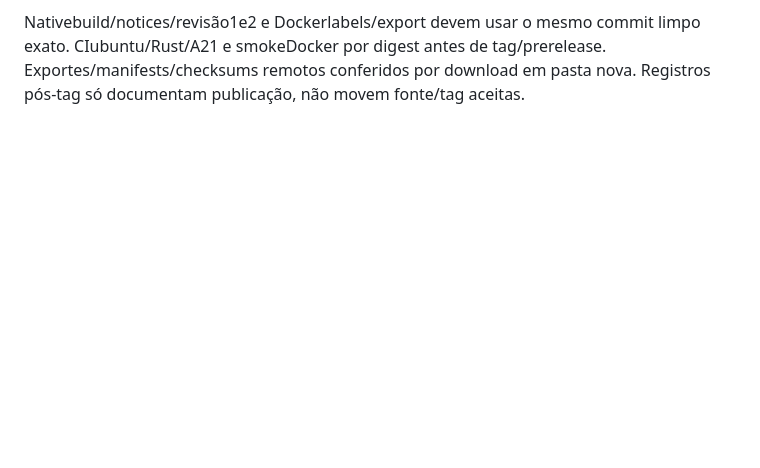
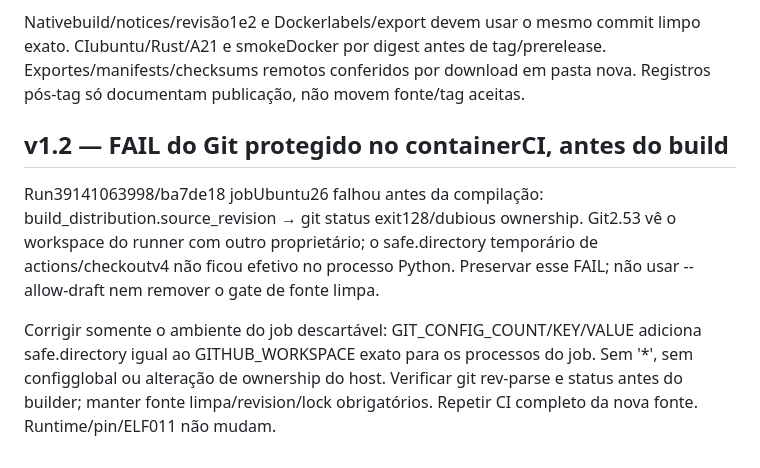
Before and after one commit to licodevone/xmqr-admin, a Markdown page: prompts/admin/22-release-0.11.0-core-v16.md, the part around the change. Drawn GitHub-style; blank space fills up the shorter version.

Commit message:
docs(prompt): diagnose A22 container Git ownership preflight

```diff
--- a/prompts/admin/22-release-0.11.0-core-v16.md
+++ b/prompts/admin/22-release-0.11.0-core-v16.md
@@ -75,3 +75,17 @@ Nativebuild/notices/revisão1e2 e Dockerlabels/export devem usar o mesmo commit
 limpo exato. CIubuntu/Rust/A21 e smokeDocker por digest antes de tag/prerelease.
 Exportes/manifests/checksums remotos conferidos por download em pasta nova.
 Registros pós-tag só documentam publicação, não movem fonte/tag aceitas.
+
+## v1.2 — FAIL do Git protegido no containerCI, antes do build
+
+Run39141063998/ba7de18 jobUbuntu26 falhou antes da compilação:
+build_distribution.source_revision → git status exit128/dubious ownership.
+Git2.53 vê o workspace do runner com outro proprietário; o safe.directory
+temporário de actions/checkoutv4 não ficou efetivo no processo Python.
+Preservar esse FAIL; não usar --allow-draft nem remover o gate de fonte limpa.
+
+Corrigir somente o ambiente do job descartável: GIT_CONFIG_COUNT/KEY/VALUE
+adiciona safe.directory igual ao GITHUB_WORKSPACE exato para os processos do
+job. Sem '*', sem configglobal ou alteração de ownership do host. Verificar
+git rev-parse e status antes do builder; manter fonte limpa/revision/lock
+obrigatórios. Repetir CI completo da nova fonte. Runtime/pin/ELF011 não mudam.
```
